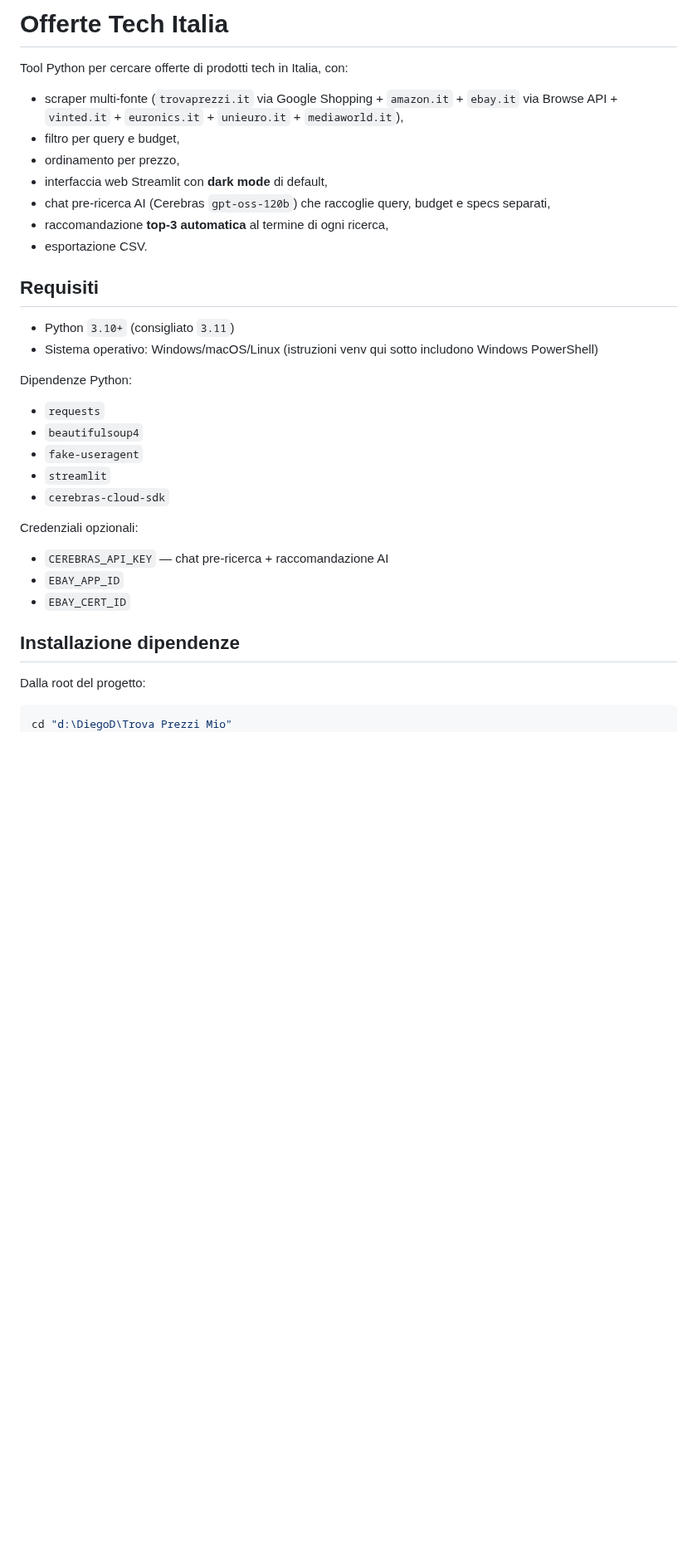
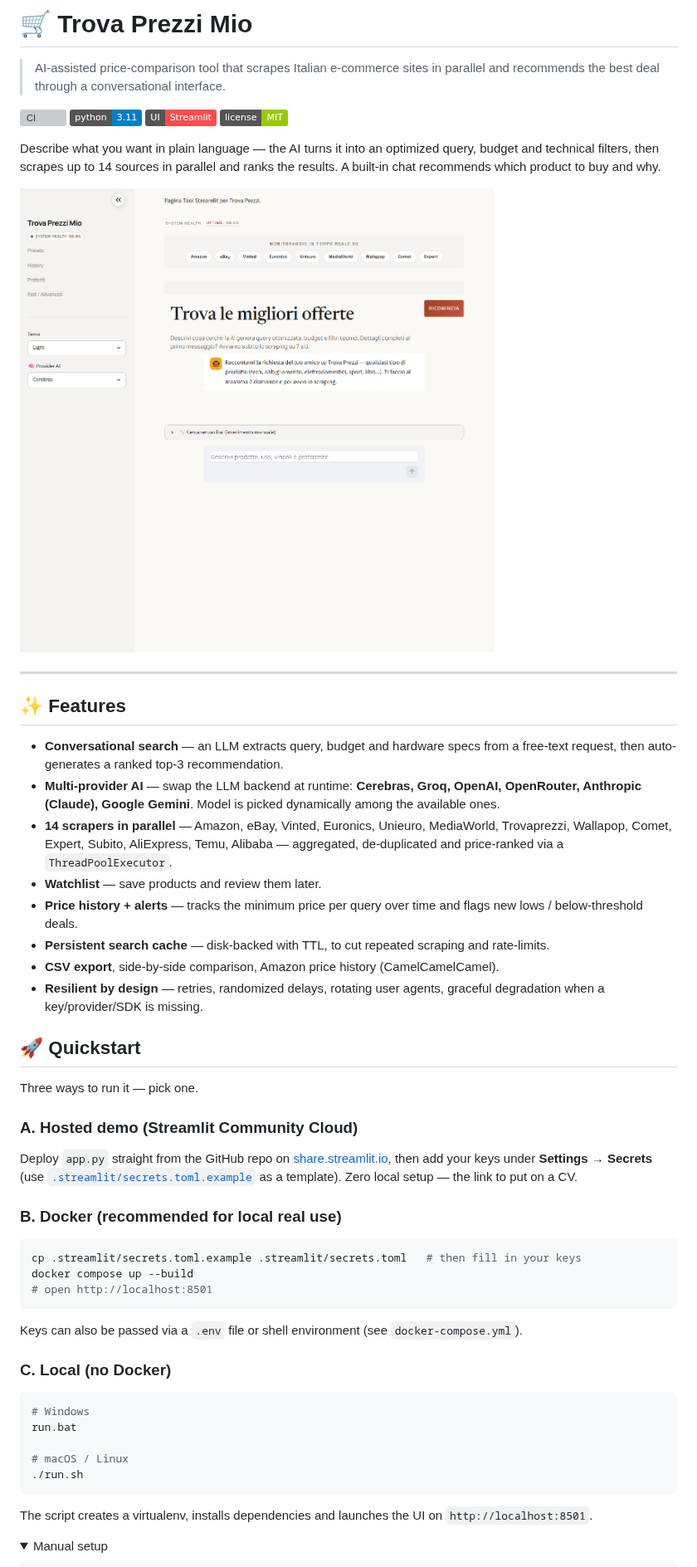
Before and after one commit to DiegoRiccardi1234/deal-finder, a Markdown page: README.md, the part around one of its changes. Shown at 83% size. Drawn GitHub-style; pictures changed too: docs/screenshot.png (added); folded sections open; badges without logos; blank space fills up the shorter version; grey boxes are pictures that could not be loaded.

````diff
--- a/README.md
+++ b/README.md
@@ -1,33 +1,56 @@
-# Offerte Tech Italia
+# 🛒 Trova Prezzi Mio
 
-Tool Python per cercare offerte di prodotti tech in Italia, con:
-- scraper multi-fonte (`trovaprezzi.it` via Google Shopping + `amazon.it` + `ebay.it` via Browse API + `vinted.it` + `euronics.it` + `unieuro.it` + `mediaworld.it`),
-- filtro per query e budget,
-- ordinamento per prezzo,
-- interfaccia web Streamlit con **dark mode** di default,
-- chat pre-ricerca AI (Cerebras `gpt-oss-120b`) che raccoglie query, budget e specs separati,
-- raccomandazione **top-3 automatica** al termine di ogni ricerca,
-- esportazione CSV.
+> AI-assisted price-comparison tool that scrapes Italian e-commerce sites in parallel and recommends the best deal through a conversational interface.
 
-## Requisiti
-- Python `3.10+` (consigliato `3.11`)
-- Sistema operativo: Windows/macOS/Linux (istruzioni venv qui sotto includono Windows PowerShell)
+[![CI](https://github.com/DiegoRiccardi1234/trova-prezzi/actions/workflows/ci.yml/badge.svg)](https://github.com/DiegoRiccardi1234/trova-prezzi/actions/workflows/ci.yml)
+![Python](https://img.shields.io/badge/python-3.11-blue)
+![Streamlit](https://img.shields.io/badge/UI-Streamlit-FF4B4B)
+![License](https://img.shields.io/badge/license-MIT-green)
 
-Dipendenze Python:
-- `requests`
-- `beautifulsoup4`
-- `fake-useragent`
-- `streamlit`
-- `cerebras-cloud-sdk`
+Describe what you want in plain language — the AI turns it into an optimized query, budget and technical filters, then scrapes up to 14 sources in parallel and ranks the results. A built-in chat recommends which product to buy and why.
 
-Credenziali opzionali:
-- `CEREBRAS_API_KEY` — chat pre-ricerca + raccomandazione AI
-- `EBAY_APP_ID`
-- `EBAY_CERT_ID`
+![Screenshot](docs/screenshot.png)
 
-## Installazione dipendenze
-Dalla root del progetto:
+---
 
-```powershell
-cd "d:\DiegoD\Trova Prezzi Mio"
+## ✨ Features
+
+- **Conversational search** — an LLM extracts query, budget and hardware specs from a free-text request, then auto-generates a ranked top-3 recommendation.
+- **Multi-provider AI** — swap the LLM backend at runtime: **Cerebras, Groq, OpenAI, OpenRouter, Anthropic (Claude), Google Gemini**. Model is picked dynamically among the available ones.
+- **14 scrapers in parallel** — Amazon, eBay, Vinted, Euronics, Unieuro, MediaWorld, Trovaprezzi, Wallapop, Comet, Expert, Subito, AliExpress, Temu, Alibaba — aggregated, de-duplicated and price-ranked via a `ThreadPoolExecutor`.
+- **Watchlist** — save products and review them later.
+- **Price history + alerts** — tracks the minimum price per query over time and flags new lows / below-threshold deals.
+- **Persistent search cache** — disk-backed with TTL, to cut repeated scraping and rate-limits.
+- **CSV export**, side-by-side comparison, Amazon price history (CamelCamelCamel).
+- **Resilient by design** — retries, randomized delays, rotating user agents, graceful degradation when a key/provider/SDK is missing.
+
+## 🚀 Quickstart
+
+Three ways to run it — pick one.
+
+### A. Hosted demo (Streamlit Community Cloud)
+Deploy `app.py` straight from the GitHub repo on [share.streamlit.io](https://share.streamlit.io), then add your keys under **Settings → Secrets** (use [`.streamlit/secrets.toml.example`](.streamlit/secrets.toml.example) as a template). Zero local setup — the link to put on a CV.
+
+### B. Docker (recommended for local real use)
+```bash
+cp .streamlit/secrets.toml.example .streamlit/secrets.toml   # then fill in your keys
+docker compose up --build
+# open http://localhost:8501
+```
+Keys can also be passed via a `.env` file or shell environment (see `docker-compose.yml`).
+
+### C. Local (no Docker)
+```bash
+# Windows
+run.bat
+
+# macOS / Linux
+./run.sh
+```
+The script creates a virtualenv, installs dependencies and launches the UI on `http://localhost:8501`.
+
+<details>
+<summary>Manual setup</summary>
+
+```bash
 python -m venv .venv
````
Also changed, not shown: other parts of README.md (+54 -159 lines), CLAUDE.md (+1 -0 lines), 8 other files.
